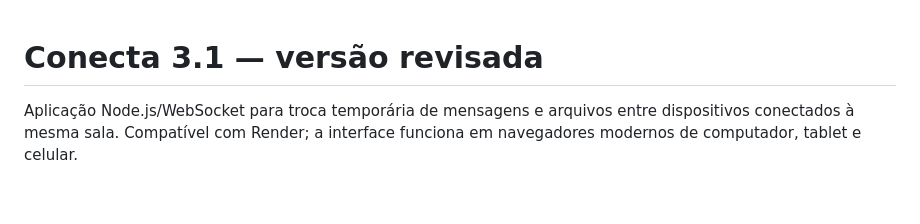
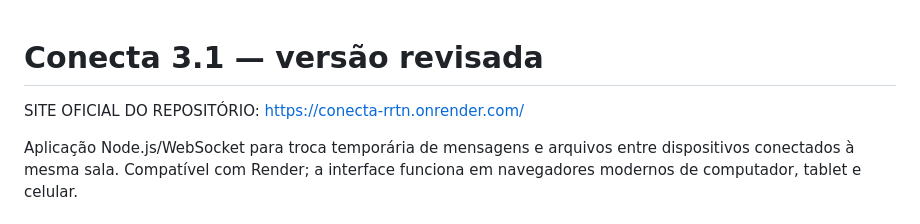
Before and after one commit to 67criadordescript-pixel/Conecta, a Markdown page: README.md, the part around the change. Rendered like a GitHub page; blank space fills up the shorter version.

```diff
--- a/README.md
+++ b/README.md
@@ -1,4 +1,6 @@
 # Conecta 3.1 — versão revisada
+SITE OFICIAL DO REPOSITÓRIO:
+https://conecta-rrtn.onrender.com/
 
 Aplicação Node.js/WebSocket para troca temporária de mensagens e arquivos entre dispositivos conectados à mesma sala. Compatível com Render; a interface funciona em navegadores modernos de computador, tablet e celular.
 
```
